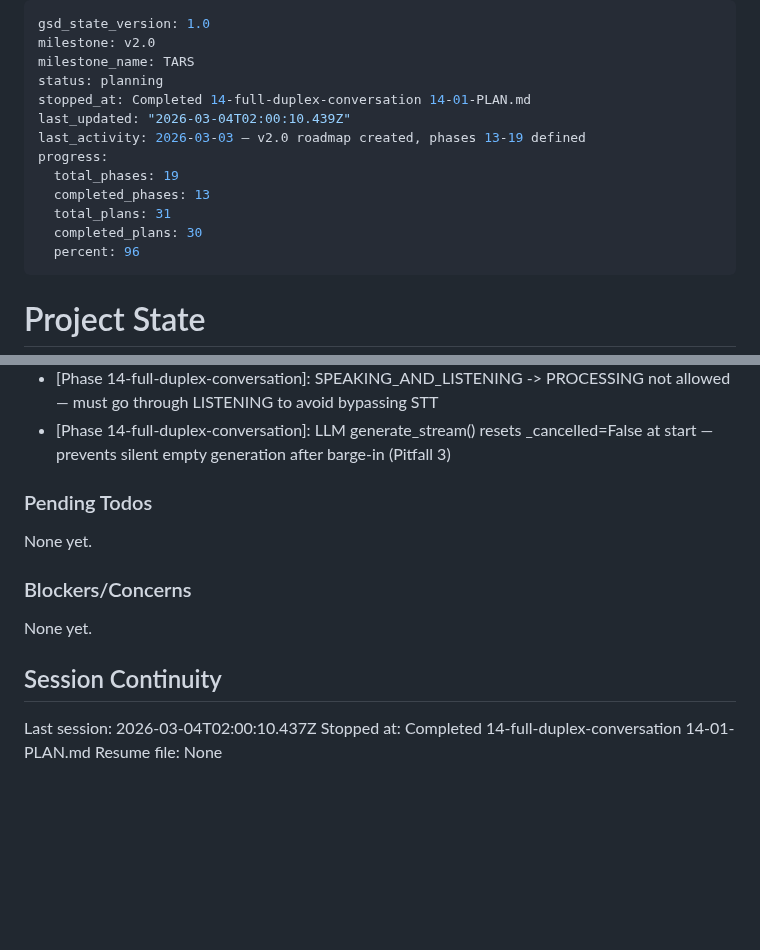
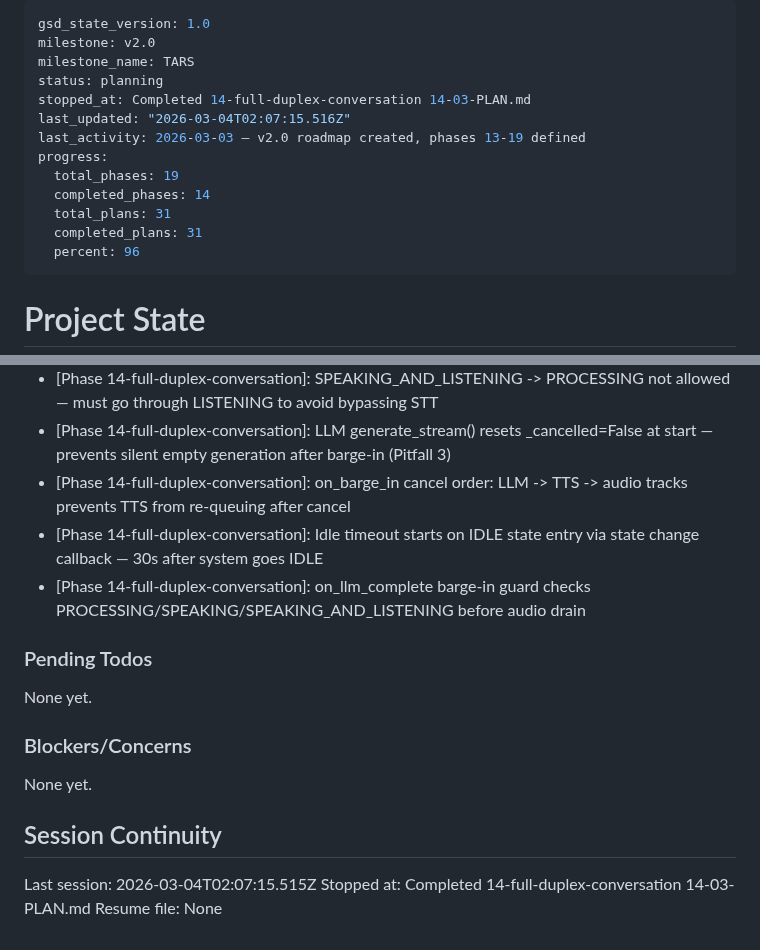
Before and after one commit to alucard1311/ergos-mvp, a Markdown page: .planning/STATE.md, 2 parts joined by grey strips. GitHub-like rendering; blank space fills up the shorter version.

Commit message:
docs(14-03): complete full-duplex pipeline wiring plan
- 14-03-SUMMARY.md: barge-in wiring, overlap timer, SPEAKING_AND_LISTENING routing, idle timeout
- STATE.md: updated position, added 3 decisions from plan 03
- ROADMAP.md: phase 14 marked Complete (3/3 summaries)

```diff
--- a/.planning/STATE.md
+++ b/.planning/STATE.md
@@ -3,14 +3,14 @@ gsd_state_version: 1.0
 milestone: v2.0
 milestone_name: TARS
 status: planning
-stopped_at: Completed 14-full-duplex-conversation 14-01-PLAN.md
-last_updated: "2026-03-04T02:00:10.439Z"
+stopped_at: Completed 14-full-duplex-conversation 14-03-PLAN.md
+last_updated: "2026-03-04T02:07:15.516Z"
 last_activity: 2026-03-03 — v2.0 roadmap created, phases 13-19 defined
 progress:
   total_phases: 19
-  completed_phases: 13
+  completed_phases: 14
   total_plans: 31
-  completed_plans: 30
+  completed_plans: 31
   percent: 96
 ---
 
@@ -62,6 +62,9 @@ v2-relevant decisions:
 - [Phase 14-full-duplex-conversation]: VAD redemptionFrames reduced from 45 to 16 (~512ms) for fast turn-taking per CONTEXT.md locked decision
 - [Phase 14-full-duplex-conversation]: SPEAKING_AND_LISTENING -> PROCESSING not allowed — must go through LISTENING to avoid bypassing STT
 - [Phase 14-full-duplex-conversation]: LLM generate_stream() resets _cancelled=False at start — prevents silent empty generation after barge-in (Pitfall 3)
+- [Phase 14-full-duplex-conversation]: on_barge_in cancel order: LLM -> TTS -> audio tracks prevents TTS from re-queuing after cancel
+- [Phase 14-full-duplex-conversation]: Idle timeout starts on IDLE state entry via state change callback — 30s after system goes IDLE
+- [Phase 14-full-duplex-conversation]: on_llm_complete barge-in guard checks PROCESSING/SPEAKING/SPEAKING_AND_LISTENING before audio drain
 
 ### Pending Todos
 
@@ -73,6 +76,6 @@ None yet.
 
 ## Session Continuity
 
-Last session: 2026-03-04T02:00:10.437Z
-Stopped at: Completed 14-full-duplex-conversation 14-01-PLAN.md
+Last session: 2026-03-04T02:07:15.515Z
+Stopped at: Completed 14-full-duplex-conversation 14-03-PLAN.md
 Resume file: None
```
Also changed, not shown: .planning/ROADMAP.md (+1 -1 lines), 1 other file.
